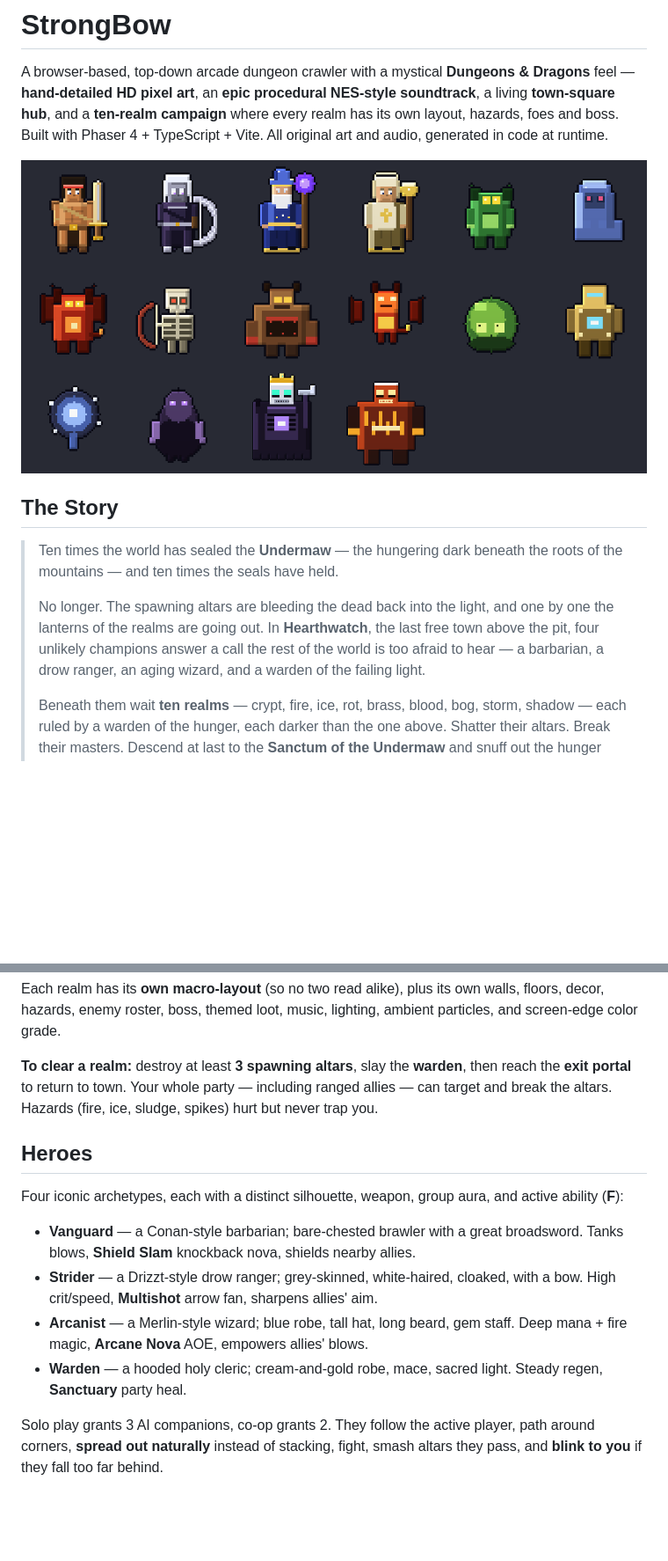
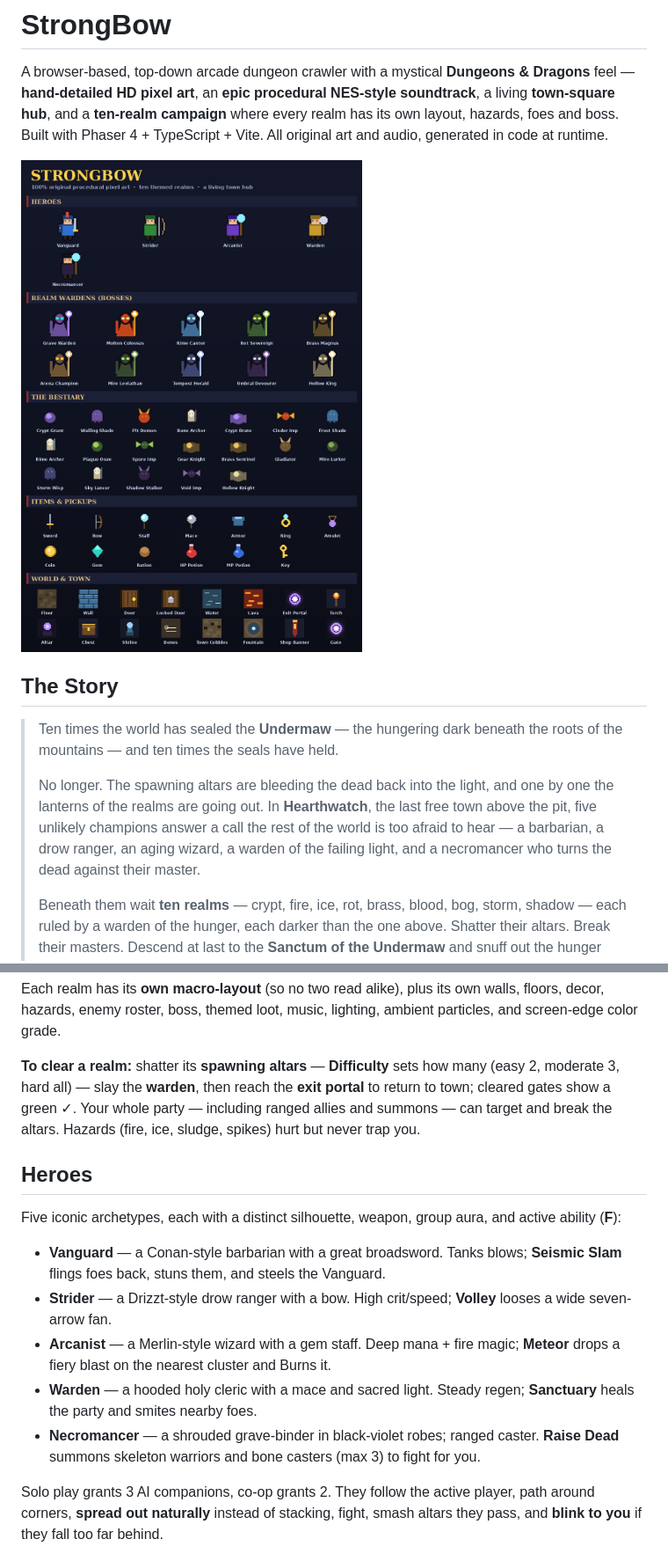
Before and after one commit to Giercules/StrongBow, a Markdown page: README.md, 2 parts joined by grey strips. Shown at 88% size. Rendered like a GitHub page; pictures changed too: docs/sprite-atlas.png; blank space fills up the shorter version.

```diff
--- a/README.md
+++ b/README.md
@@ -15,9 +15,10 @@ TypeScript + Vite. All original art and audio, generated in code at runtime.
 >
 > No longer. The spawning altars are bleeding the dead back into the light, and
 > one by one the lanterns of the realms are going out. In **Hearthwatch**, the
-> last free town above the pit, four unlikely champions answer a call the rest
+> last free town above the pit, five unlikely champions answer a call the rest
 > of the world is too afraid to hear — a barbarian, a drow ranger, an aging
-> wizard, and a warden of the failing light.
+> wizard, a warden of the failing light, and a necromancer who turns the dead
+> against their master.
 >
 > Beneath them wait **ten realms** — crypt, fire, ice, rot, brass, blood, bog,
 > storm, shadow — each ruled by a warden of the hunger, each darker than the
@@ -125,24 +132,27 @@ Each realm has its **own macro-layout** (so no two read alike), plus its own
 walls, floors, decor, hazards, enemy roster, boss, themed loot, music, lighting,
 ambient particles, and screen-edge color grade.
 
-**To clear a realm:** destroy at least **3 spawning altars**, slay the
-**warden**, then reach the **exit portal** to return to town. Your whole party —
-including ranged allies — can target and break the altars. Hazards (fire, ice,
+**To clear a realm:** shatter its **spawning altars** — **Difficulty** sets how
+many (easy 2, moderate 3, hard all) — slay the **warden**, then reach the **exit
+portal** to return to town; cleared gates show a green ✓. Your whole party —
+including ranged allies and summons — can target and break the altars. Hazards (fire, ice,
 sludge, spikes) hurt but never trap you.
 
 ## Heroes
 
-Four iconic archetypes, each with a distinct silhouette, weapon, group aura, and
+Five iconic archetypes, each with a distinct silhouette, weapon, group aura, and
 active ability (**F**):
 
-- **Vanguard** — a Conan-style barbarian; bare-chested brawler with a great
-  broadsword. Tanks blows, **Shield Slam** knockback nova, shields nearby allies.
-- **Strider** — a Drizzt-style drow ranger; grey-skinned, white-haired, cloaked,
-  with a bow. High crit/speed, **Multishot** arrow fan, sharpens allies' aim.
-- **Arcanist** — a Merlin-style wizard; blue robe, tall hat, long beard, gem
-  staff. Deep mana + fire magic, **Arcane Nova** AOE, empowers allies' blows.
-- **Warden** — a hooded holy cleric; cream-and-gold robe, mace, sacred light.
-  Steady regen, **Sanctuary** party heal.
+- **Vanguard** — a Conan-style barbarian with a great broadsword. Tanks blows;
+  **Seismic Slam** flings foes back, stuns them, and steels the Vanguard.
+- **Strider** — a Drizzt-style drow ranger with a bow. High crit/speed;
+  **Volley** looses a wide seven-arrow fan.
+- **Arcanist** — a Merlin-style wizard with a gem staff. Deep mana + fire magic;
+  **Meteor** drops a fiery blast on the nearest cluster and Burns it.
+- **Warden** — a hooded holy cleric with a mace and sacred light. Steady regen;
+  **Sanctuary** heals the party and smites nearby foes.
+- **Necromancer** — a shrouded grave-binder in black-violet robes; ranged caster.
+  **Raise Dead** summons skeleton warriors and bone casters (max 3) to fight for you.
 
 Solo play grants 3 AI companions, co-op grants 2. They follow the active player,
 path around corners, **spread out naturally** instead of stacking, fight, smash
```
Also changed, not shown: other parts of README.md (+18 -10 lines), 3 other files.
